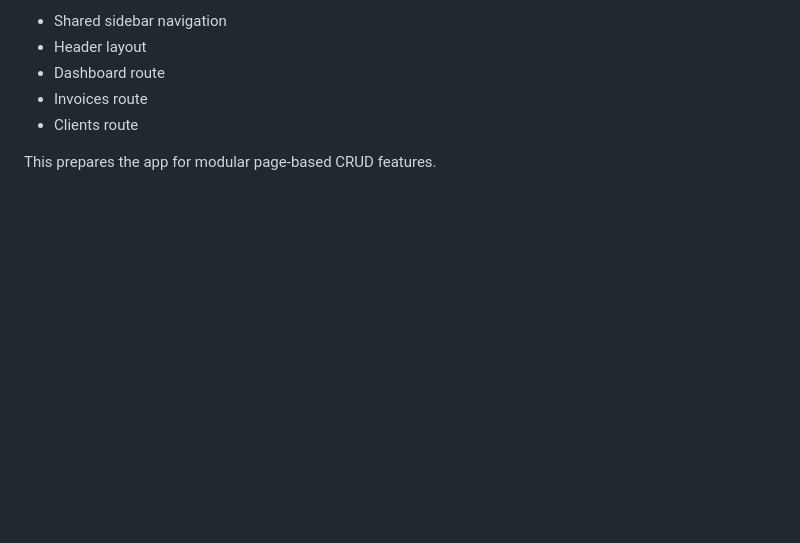
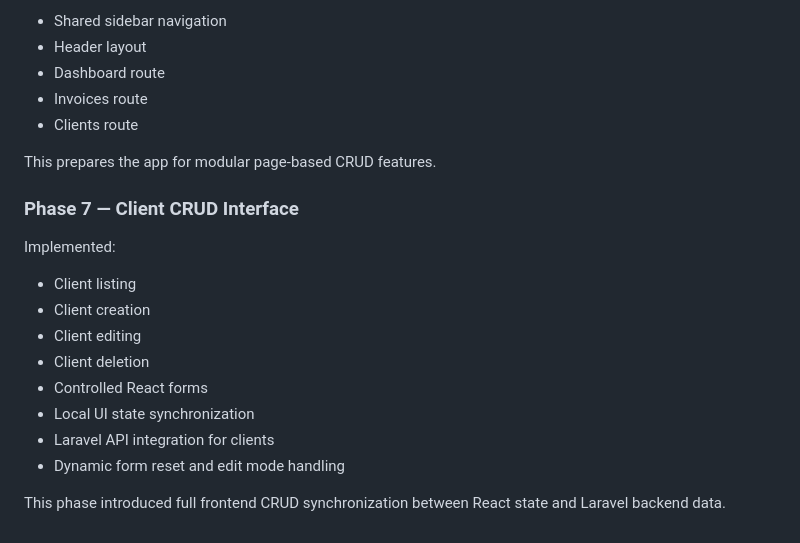
Before and after one commit to leandryammogawen/invoicer, a Markdown page: README.md, the part around the change. Rendered like a GitHub page; blank space fills up the shorter version.

Commit message:
feat(clients): add styled client CRUD page

```diff
--- a/README.md
+++ b/README.md
@@ -183,3 +183,17 @@ Implemented:
 - Clients route
 
 This prepares the app for modular page-based CRUD features.
+
+### Phase 7 — Client CRUD Interface
+
+Implemented:
+- Client listing
+- Client creation
+- Client editing
+- Client deletion
+- Controlled React forms
+- Local UI state synchronization
+- Laravel API integration for clients
+- Dynamic form reset and edit mode handling
+
+This phase introduced full frontend CRUD synchronization between React state and Laravel backend data.
```
